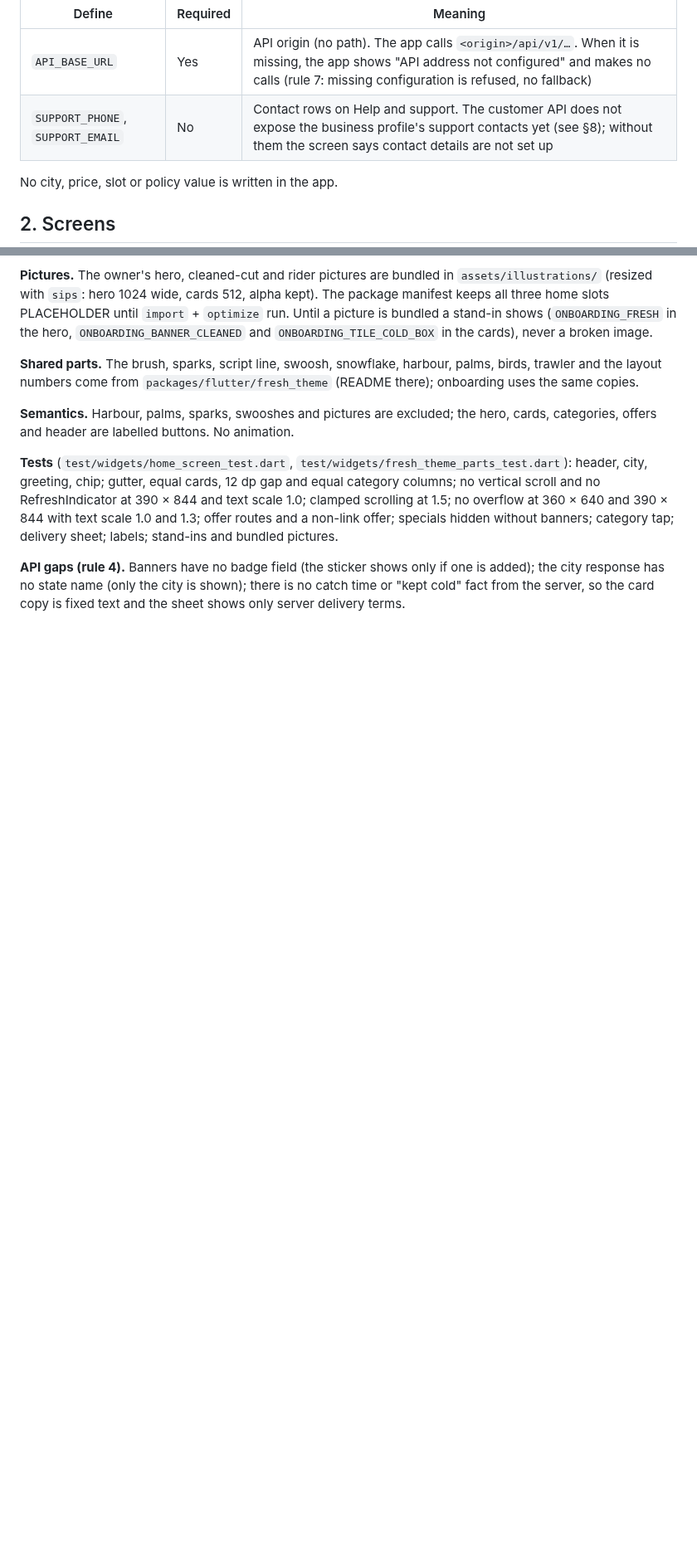
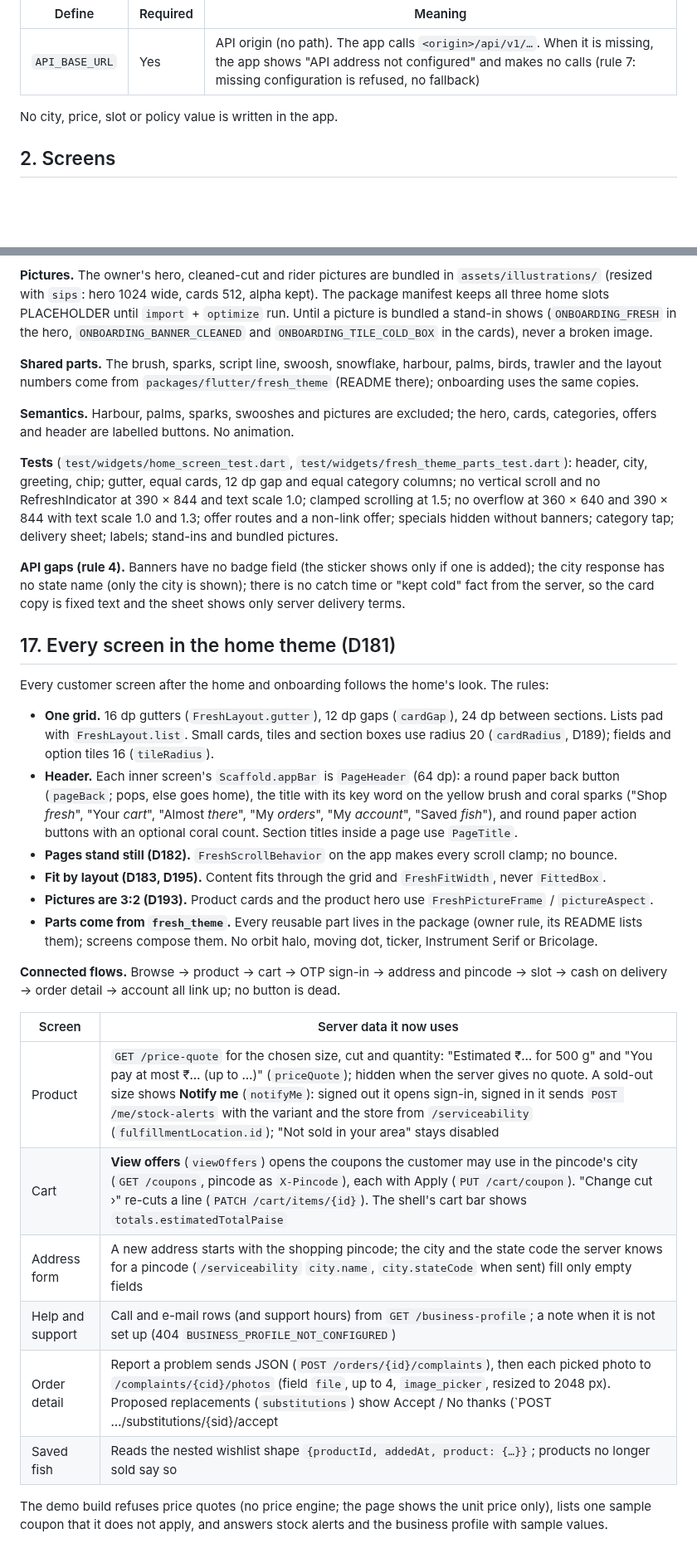
Before and after one commit to MosaSivaMani/fresh-orbit, a Markdown page: docs/design/mobile.md, 2 parts joined by grey strips. Shown at 83% size. GitHub-like rendering; blank space fills up the shorter version.

Commit message:
docs: screen theme rules, shared fresh_theme parts and the newly used API data

```diff
--- a/docs/design/mobile.md
+++ b/docs/design/mobile.md
@@ -28,7 +28,7 @@ flutter test           # unit, provider and widget tests; no device needed
 | Define | Required | Meaning |
 |---|---|---|
 | `API_BASE_URL` | Yes | API origin (no path). The app calls `<origin>/api/v1/…`. When it is missing, the app shows "API address not configured" and makes no calls (rule 7: missing configuration is refused, no fallback) |
-| `SUPPORT_PHONE`, `SUPPORT_EMAIL` | No | Contact rows on Help and support. The customer API does not expose the business profile's support contacts yet (see §8); without them the screen says contact details are not set up |
+
 
 No city, price, slot or policy value is written in the app.
 
@@ -522,3 +523,35 @@ category tap; delivery sheet; labels; stand-ins and bundled pictures.
 **API gaps (rule 4).** Banners have no badge field (the sticker shows only if one is added); the city response
 has no state name (only the city is shown); there is no catch time or "kept cold" fact from the server, so the
 card copy is fixed text and the sheet shows only server delivery terms.
+
+## 17. Every screen in the home theme (D181)
+
+Every customer screen after the home and onboarding follows the home's look. The rules:
+
+- **One grid.** 16 dp gutters (`FreshLayout.gutter`), 12 dp gaps (`cardGap`), 24 dp between sections. Lists
+  pad with `FreshLayout.list`. Small cards, tiles and section boxes use radius 20 (`cardRadius`, D189); fields
+  and option tiles 16 (`tileRadius`).
+- **Header.** Each inner screen's `Scaffold.appBar` is `PageHeader` (64 dp): a round paper back button
+  (`pageBack`; pops, else goes home), the title with its key word on the yellow brush and coral sparks
+  ("Shop *fresh*", "Your *cart*", "Almost *there*", "My *orders*", "My *account*", "Saved *fish*"), and round
+  paper action buttons with an optional coral count. Section titles inside a page use `PageTitle`.
+- **Pages stand still (D182).** `FreshScrollBehavior` on the app makes every scroll clamp; no bounce.
+- **Fit by layout (D183, D195).** Content fits through the grid and `FreshFitWidth`, never `FittedBox`.
+- **Pictures are 3:2 (D193).** Product cards and the product hero use `FreshPictureFrame` / `pictureAspect`.
+- **Parts come from `fresh_theme`.** Every reusable part lives in the package (owner rule, its README lists
+  them); screens compose them. No orbit halo, moving dot, ticker, Instrument Serif or Bricolage.
+
+**Connected flows.** Browse → product → cart → OTP sign-in → address and pincode → slot → cash on delivery →
+order detail → account all link up; no button is dead.
+
+| Screen | Server data it now uses |
+|---|---|
+| Product | `GET /price-quote` for the chosen size, cut and quantity: "Estimated ₹… for 500 g" and "You pay at most ₹… (up to …)" (`priceQuote`); hidden when the server gives no quote. A sold-out size shows **Notify me** (`notifyMe`): signed out it opens sign-in, signed in it sends `POST /me/stock-alerts` with the variant and the store from `/serviceability` (`fulfillmentLocation.id`); "Not sold in your area" stays disabled |
+| Cart | **View offers** (`viewOffers`) opens the coupons the customer may use in the pincode's city (`GET /coupons`, pincode as `X-Pincode`), each with Apply (`PUT /cart/coupon`). "Change cut ›" re-cuts a line (`PATCH /cart/items/{id}`). The shell's cart bar shows `totals.estimatedTotalPaise` |
+| Address form | A new address starts with the shopping pincode; the city and the state code the server knows for a pincode (`/serviceability` `city.name`, `city.stateCode` when sent) fill only empty fields |
+| Help and support | Call and e-mail rows (and support hours) from `GET /business-profile`; a note when it is not set up (404 `BUSINESS_PROFILE_NOT_CONFIGURED`) |
+| Order detail | Report a problem sends JSON (`POST /orders/{id}/complaints`), then each picked photo to `/complaints/{cid}/photos` (field `file`, up to 4, `image_picker`, resized to 2048 px). Proposed replacements (`substitutions`) show Accept / No thanks (`POST …/substitutions/{sid}/accept|reject`), with the server's price difference |
+| Saved fish | Reads the nested wishlist shape `{productId, addedAt, product: {…}}`; products no longer sold say so |
+
+The demo build refuses price quotes (no price engine; the page shows the unit price only), lists one sample
+coupon that it does not apply, and answers stock alerts and the business profile with sample values.
```
Also changed, not shown: other parts of docs/design/mobile.md (+5 -4 lines), 1 other file.
